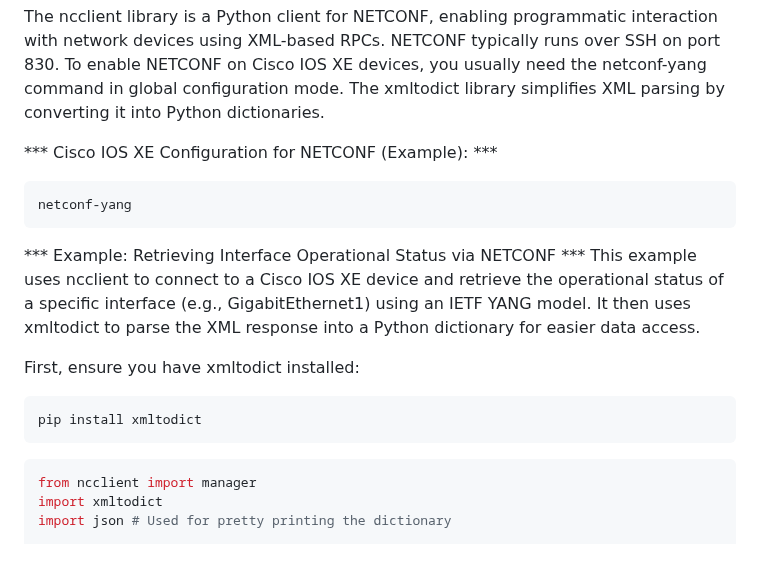
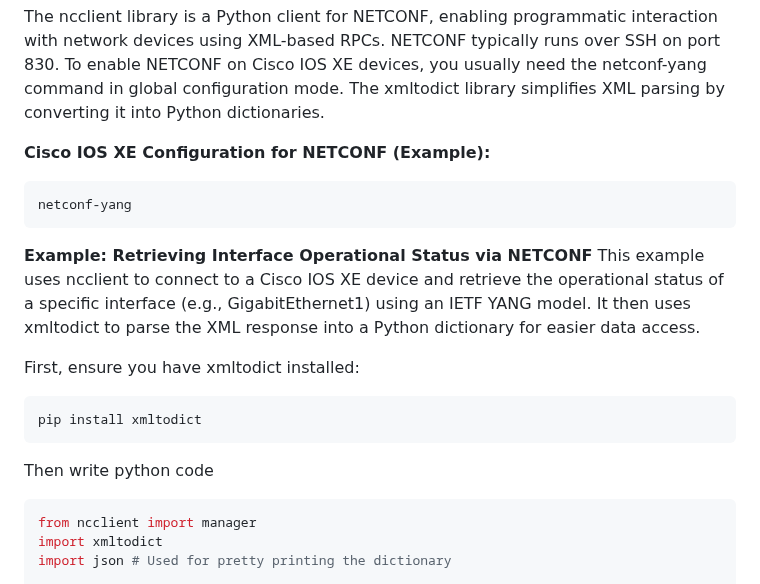
Before and after one commit to tanthanh85/network-automation-course, a Markdown page: modules/05_restconf_netconf/theory5.md, the part around the change. GitHub-like rendering; blank space fills up the shorter version.

Commit message:
update modudule 5

````diff
--- a/modules/05_restconf_netconf/theory5.md
+++ b/modules/05_restconf_netconf/theory5.md
@@ -325,11 +325,11 @@ This script first imports necessary libraries, then defines device connection pa
 The ncclient library is a Python client for NETCONF, enabling programmatic interaction with network devices using XML-based RPCs. NETCONF typically runs over SSH on port 830. To enable NETCONF on Cisco IOS XE devices, you usually need the netconf-yang command in global configuration mode. The xmltodict library simplifies XML parsing by converting it into Python dictionaries.
 
 
-*** Cisco IOS XE Configuration for NETCONF (Example): ***
+**Cisco IOS XE Configuration for NETCONF (Example):**
 ```bash
 netconf-yang
 ```
-*** Example: Retrieving Interface Operational Status via NETCONF ***
+**Example: Retrieving Interface Operational Status via NETCONF**
 This example uses ncclient to connect to a Cisco IOS XE device and retrieve the operational status of a specific interface (e.g., GigabitEthernet1) using an IETF YANG model. It then uses xmltodict to parse the XML response into a Python dictionary for easier data access.
 
 
@@ -337,6 +337,7 @@ First, ensure you have xmltodict installed:
 ```bash
 pip install xmltodict
 ```
+Then write python code
 
 ```python
 from ncclient import manager
````
